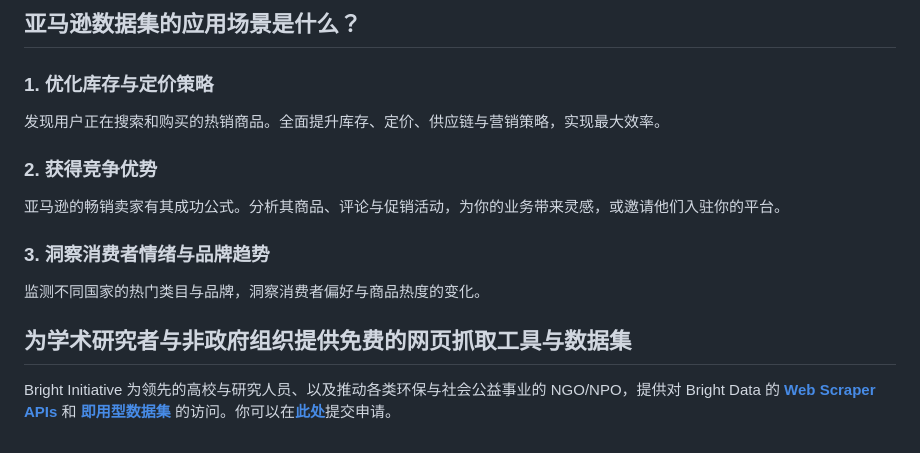
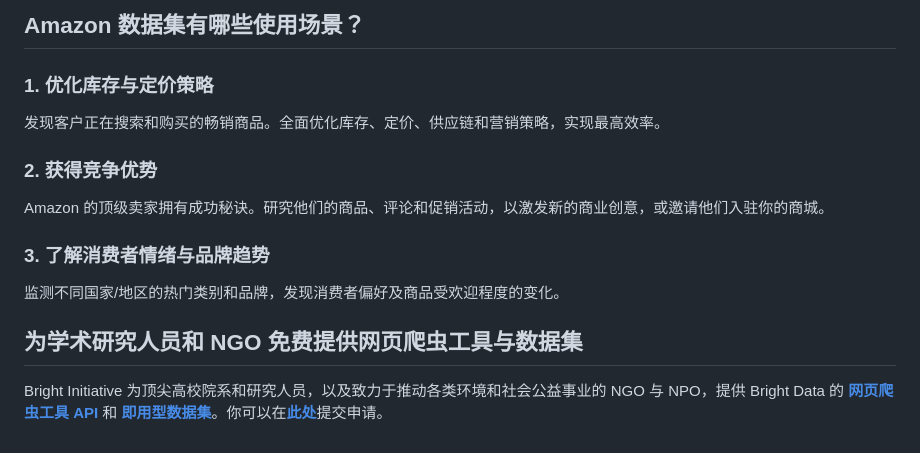
Before and after one commit to bright-cn/Amazon-dataset-samples, a Markdown page: README.md, the part around one of its changes. GitHub-like rendering.

```diff
--- a/README.md
+++ b/README.md
@@ -61,18 +65,18 @@
 
-<h2>亚马逊数据集的应用场景是什么？</h2>
+<h2>Amazon 数据集有哪些使用场景？</h2>
 
 <h3>1. 优化库存与定价策略</h3>
 
-发现用户正在搜索和购买的热销商品。全面提升库存、定价、供应链与营销策略，实现最大效率。
+发现客户正在搜索和购买的畅销商品。全面优化库存、定价、供应链和营销策略，实现最高效率。
 
 <h3>2. 获得竞争优势</h3>
 
-亚马逊的畅销卖家有其成功公式。分析其商品、评论与促销活动，为你的业务带来灵感，或邀请他们入驻你的平台。
+Amazon 的顶级卖家拥有成功秘诀。研究他们的商品、评论和促销活动，以激发新的商业创意，或邀请他们入驻你的商城。
 
-<h3>3. 洞察消费者情绪与品牌趋势</h3>
+<h3>3. 了解消费者情绪与品牌趋势</h3>
 
-监测不同国家的热门类目与品牌，洞察消费者偏好与商品热度的变化。
+监测不同国家/地区的热门类别和品牌，发现消费者偏好及商品受欢迎程度的变化。
 
-<h2>为学术研究者与非政府组织提供免费的网页抓取工具与数据集</h2>
+<h2>为学术研究人员和 NGO 免费提供网页爬虫工具与数据集</h2>
 
-Bright Initiative 为领先的高校与研究人员、以及推动各类环保与社会公益事业的 NGO/NPO，提供对 Bright Data 的 <b>[Web Scraper APIs](https://www.bright.cn/products/web-scraper)</b> 和 <b>[即用型数据集](https://www.bright.cn/products/datasets)</b> 的访问。你可以在<b>[此处](https://brightinitiative.com)</b>提交申请。
+Bright Initiative 为顶尖高校院系和研究人员，以及致力于推动各类环境和社会公益事业的 NGO 与 NPO，提供 Bright Data 的 <b>[网页爬虫工具 API](https://www.bright.cn/products/web-scraper)</b> 和 <b>[即用型数据集](https://www.bright.cn/products/datasets)</b>。你可以在<b>[此处](https://brightinitiative.com)</b>提交申请。
```
Also changed, not shown: other parts of README.md (+43 -39 lines), amazon-datasets.png (added), dataset-promotions.png (added).
